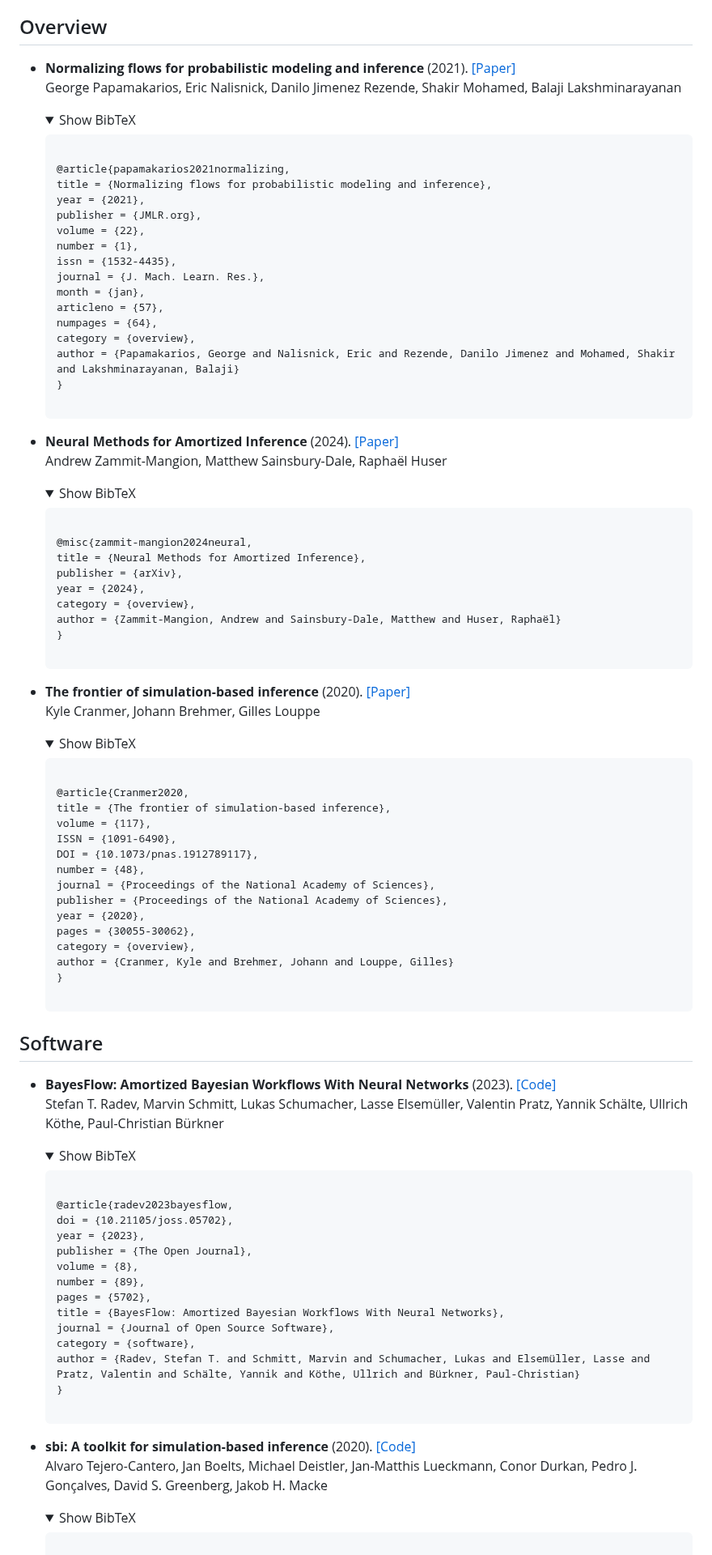
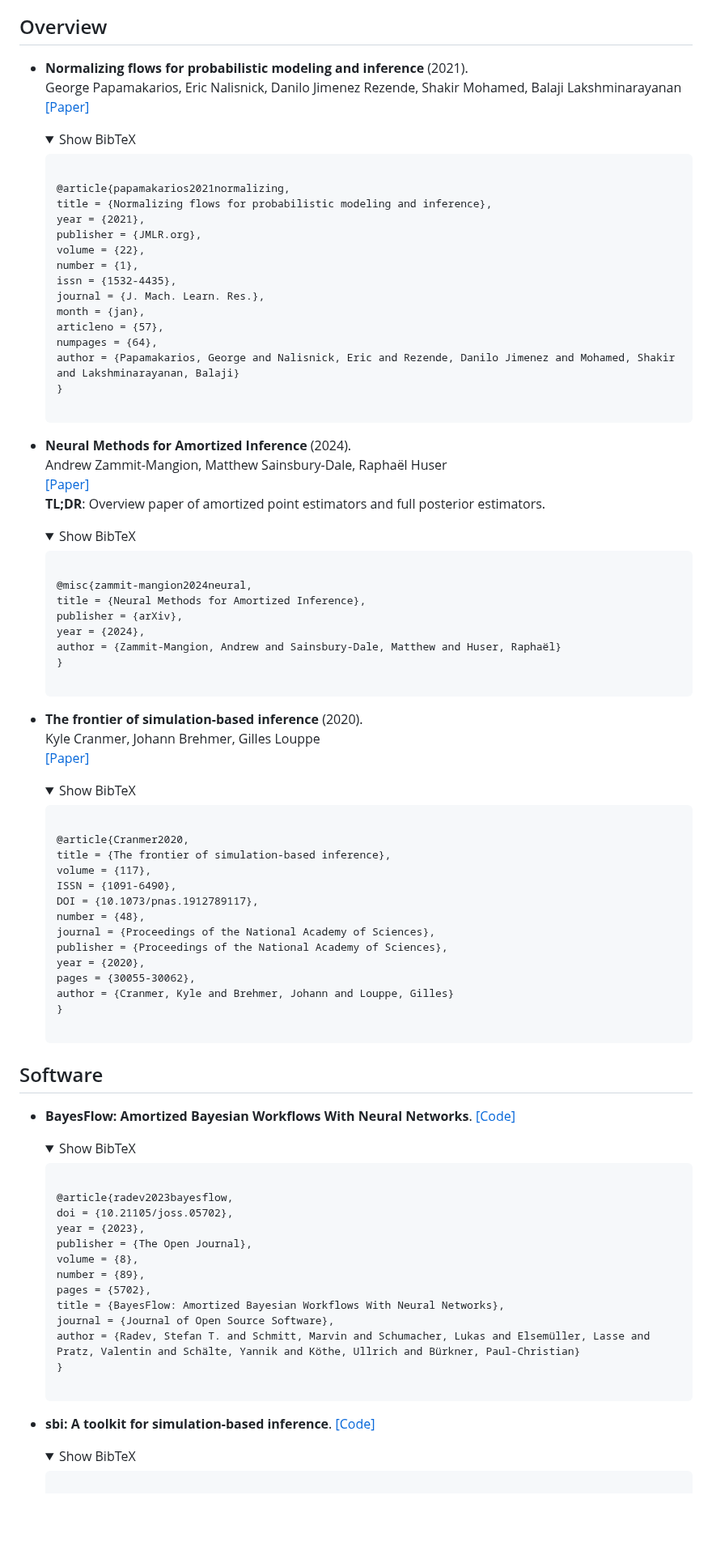
Before and after one commit to bayesflow-org/awesome-amortized-inference, a Markdown page: README.md, the part around one of its changes. Shown at 81% size. Drawn GitHub-style; folded sections open; blank space fills up the shorter version.

Commit message:
Update README.md [GH Action]

```diff
--- a/README.md
+++ b/README.md
@@ -22,7 +22,7 @@ Contributions are always welcome, this is a community-driven project.
 > -- hopefully with the help of many awesome people from the community 🧡
 ## Overview
 
-- **Normalizing flows for probabilistic modeling and inference** (2021). [[Paper]](https://arxiv.org/abs/1912.02762) <br />  George Papamakarios, Eric Nalisnick, Danilo Jimenez Rezende, Shakir Mohamed, Balaji Lakshminarayanan<br />
+- **Normalizing flows for probabilistic modeling and inference** (2021).<br />  George Papamakarios, Eric Nalisnick, Danilo Jimenez Rezende, Shakir Mohamed, Balaji Lakshminarayanan<br /> [[Paper]](https://arxiv.org/abs/1912.02762)
   <details>
   <summary>Show BibTeX</summary>
   <pre><code>
@@ -37,13 +37,12 @@ Contributions are always welcome, this is a community-driven project.
   month = {jan},
   articleno = {57},
   numpages = {64},
-  category = {overview},
   author = {Papamakarios, George and Nalisnick, Eric and Rezende, Danilo Jimenez and Mohamed, Shakir and Lakshminarayanan, Balaji}
   }
   </code>
   </pre></details>
 
-- **Neural Methods for Amortized Inference** (2024). [[Paper]](https://arxiv.org/abs/2404.12484) <br />  Andrew Zammit-Mangion, Matthew Sainsbury-Dale, Raphaël Huser<br />
+- **Neural Methods for Amortized Inference** (2024).<br />  Andrew Zammit-Mangion, Matthew Sainsbury-Dale, Raphaël Huser<br /> [[Paper]](https://arxiv.org/abs/2404.12484) <br />**TL;DR**: Overview paper of amortized point estimators and full posterior estimators.<br />
   <details>
   <summary>Show BibTeX</summary>
   <pre><code>
@@ -51,13 +50,12 @@ Contributions are always welcome, this is a community-driven project.
   title = {Neural Methods for Amortized Inference},
   publisher = {arXiv},
   year = {2024},
-  category = {overview},
   author = {Zammit-Mangion, Andrew and Sainsbury-Dale, Matthew and Huser, Raphaël}
   }
   </code>
   </pre></details>
 
-- **The frontier of simulation-based inference** (2020). [[Paper]](http://dx.doi.org/10.1073/pnas.1912789117) <br />  Kyle Cranmer, Johann Brehmer, Gilles Louppe<br />
+- **The frontier of simulation-based inference** (2020).<br />  Kyle Cranmer, Johann Brehmer, Gilles Louppe<br /> [[Paper]](http://dx.doi.org/10.1073/pnas.1912789117)
   <details>
   <summary>Show BibTeX</summary>
   <pre><code>
@@ -71,14 +69,13 @@ Contributions are always welcome, this is a community-driven project.
   publisher = {Proceedings of the National Academy of Sciences},
   year = {2020},
   pages = {30055-30062},
-  category = {overview},
   author = {Cranmer, Kyle and Brehmer, Johann and Louppe, Gilles}
   }
   </code>
   </pre></details>
 ## Software
 
-- **BayesFlow: Amortized Bayesian Workflows With Neural Networks** (2023). [[Code]](https://bayesflow.org/) <br />  Stefan T. Radev, Marvin Schmitt, Lukas Schumacher, Lasse Elsemüller, Valentin Pratz, Yannik Schälte, Ullrich Köthe, Paul-Christian Bürkner<br />
+- **BayesFlow: Amortized Bayesian Workflows With Neural Networks**. [[Code]](https://bayesflow.org/)
   <details>
   <summary>Show BibTeX</summary>
   <pre><code>
@@ -91,13 +88,12 @@ Contributions are always welcome, this is a community-driven project.
   pages = {5702},
   title = {BayesFlow: Amortized Bayesian Workflows With Neural Networks},
   journal = {Journal of Open Source Software},
-  category = {software},
   author = {Radev, Stefan T. and Schmitt, Marvin and Schumacher, Lukas and Elsemüller, Lasse and Pratz, Valentin and Schälte, Yannik and Köthe, Ullrich and Bürkner, Paul-Christian}
   }
   </code>
   </pre></details>
 
-- **sbi: A toolkit for simulation-based inference** (2020). [[Code]](https://sbi-dev.github.io/sbi/latest/) <br />  Alvaro Tejero-Cantero, Jan Boelts, Michael Deistler, Jan-Matthis Lueckmann, Conor Durkan, Pedro J. Gonçalves, David S. Greenberg, Jakob H. Macke<br />
+- **sbi: A toolkit for simulation-based inference**. [[Code]](https://sbi-dev.github.io/sbi/latest/)
   <details>
   <summary>Show BibTeX</summary>
   <pre><code>
```
Also changed, not shown: other parts of README.md (+4 -8 lines).
